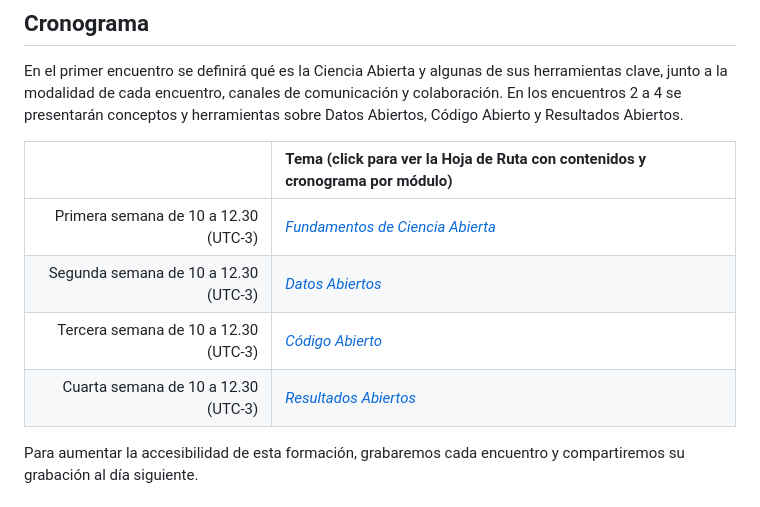
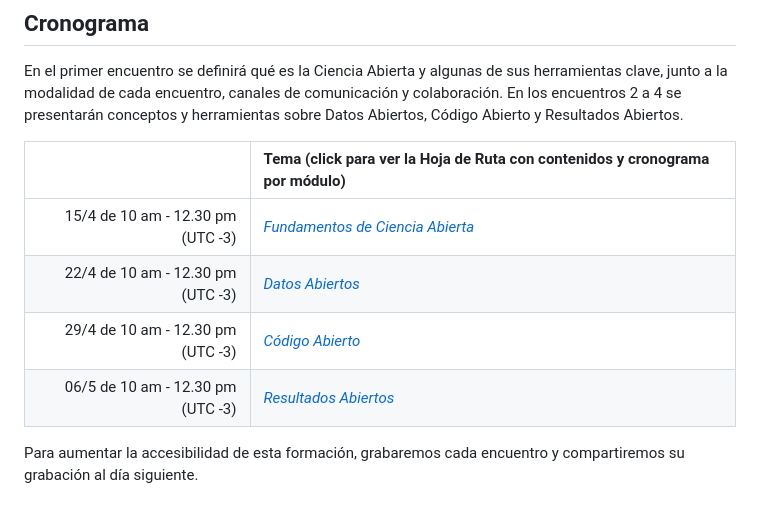
Before and after one commit to MetaDocencia/herramientas-de-ciencia-abierta-abril-2026, a Markdown page: index.md, the part around the change. GitHub-like rendering.

Commit message:
Revise session dates and times in index.md
Updated schedule and timing for the Ciencia Abierta sessions.

```diff
--- a/index.md
+++ b/index.md
@@ -63,10 +63,10 @@ En el primer encuentro se definirá qué es la Ciencia Abierta y algunas de sus
 
 |  | Tema (click para ver la Hoja de Ruta con contenidos y cronograma por módulo) |
 | ---:  | :----------- |
-| Primera semana de 10 a 12.30 (UTC-3) | [*Fundamentos de Ciencia Abierta*](https://metadocencia.github.io/herramientas-de-ciencia-abierta-abril-2026/FundamentosE1.html) |
-| Segunda semana de 10 a 12.30 (UTC-3) | [*Datos Abiertos*](https://metadocencia.github.io/herramientas-de-ciencia-abierta-abril-2026/DatosAbiertosE2.html) |
-| Tercera semana de 10 a 12.30 (UTC-3) | [*Código Abierto*](https://metadocencia.github.io/herramientas-de-ciencia-abierta-abril-2026/CodigoAbiertoE3.html) |
-| Cuarta semana de 10 a 12.30 (UTC-3) | [*Resultados Abiertos*](https://metadocencia.github.io/herramientas-de-ciencia-abierta-abril-2026/ResultadosAbiertosE4.html) |
+| 15/4 de 10 am - 12.30 pm (UTC -3) | [*Fundamentos de Ciencia Abierta*](https://metadocencia.github.io/herramientas-de-ciencia-abierta-abril-2026/FundamentosE1.html) |
+| 22/4 de 10 am - 12.30 pm (UTC -3) | [*Datos Abiertos*](https://metadocencia.github.io/herramientas-de-ciencia-abierta-abril-2026/DatosAbiertosE2.html) |
+| 29/4 de 10 am - 12.30 pm (UTC -3) | [*Código Abierto*](https://metadocencia.github.io/herramientas-de-ciencia-abierta-abril-2026/CodigoAbiertoE3.html) |
+| 06/5 de 10 am - 12.30 pm (UTC -3) | [*Resultados Abiertos*](https://metadocencia.github.io/herramientas-de-ciencia-abierta-abril-2026/ResultadosAbiertosE4.html) |
 
 Para aumentar la accesibilidad de esta formación, grabaremos cada encuentro y compartiremos su grabación al día siguiente.
 
```
